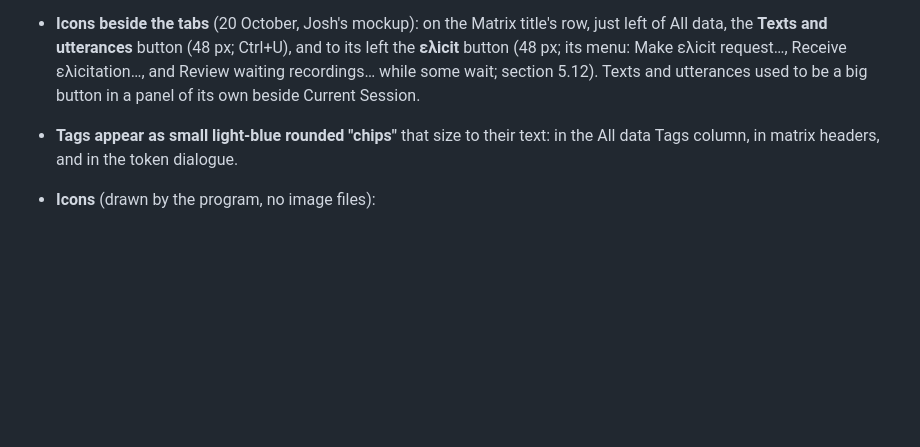
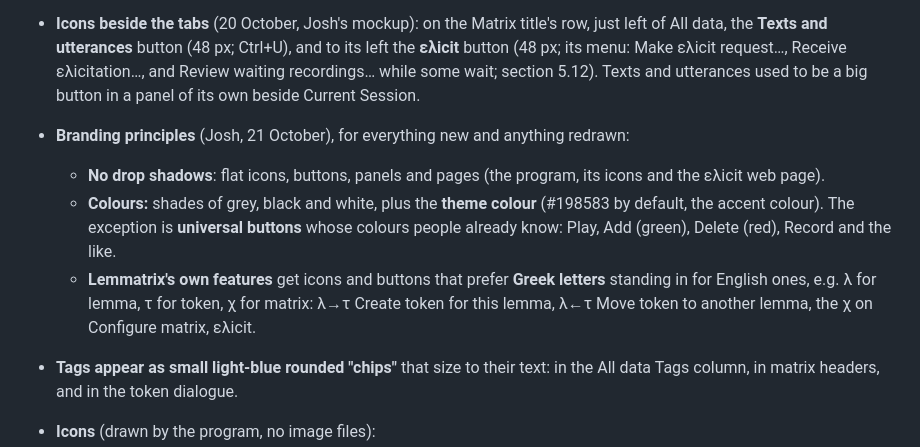
Before and after one commit to smojos/Lemmatrix, a Markdown page: DESIGN.md, the part around the change. Drawn GitHub-style; blank space fills up the shorter version.

Commit message:
DESIGN.md: branding principles (no drop shadows, greys + theme colour, Greek letters)
Co-Authored-By: Claude Opus 5.5 <noreply@anthropic.com>
Claude-Session: https://claude.ai/code/session_01GZY7sJ4B57KJcrx2Nn7eGo

```diff
--- a/DESIGN.md
+++ b/DESIGN.md
@@ -576,6 +576,10 @@ New databases start with this structure (revised 20 October). Everything in it c
   - **Show only lemmas with token data:** All data leaves out lemmas whose tokens are all empty; Lemma/Tag leaves out lemmas with nothing in the matrix's columns; Tag/Tag shows nothing for a lemma without token data.
 - **Bottom right: current-session panel** (section 3.6): the title and the two notebook buttons, then Researchers, Participants, Locations and Date, the labels on the left and the chips (and the date) lined up in one column after them. As narrow as its contents (Josh, 21 October): it grows leftward as chips are added, up to a third of the matrix pane's width; past that the chips wrap onto more lines.
 - **Icons beside the tabs** (20 October, Josh's mockup): on the Matrix title's row, just left of All data, the **Texts and utterances** button (48 px; Ctrl+U), and to its left the **ɛλicit** button (48 px; its menu: Make ɛλicit request…, Receive ɛλicitation…, and Review waiting recordings… while some wait; section 5.12). Texts and utterances used to be a big button in a panel of its own beside Current Session.
+- **Branding principles** (Josh, 21 October), for everything new and anything redrawn:
+  - **No drop shadows**: flat icons, buttons, panels and pages (the program, its icons and the ɛλicit web page).
+  - **Colours:** shades of grey, black and white, plus the **theme colour** (#198583 by default, the accent colour). The exception is **universal buttons** whose colours people already know: Play, Add (green), Delete (red), Record and the like.
+  - **Lemmatrix's own features** get icons and buttons that prefer **Greek letters** standing in for English ones, e.g. λ for lemma, τ for token, χ for matrix: λ→τ Create token for this lemma, λ←τ Move token to another lemma, the χ on Configure matrix, ɛλicit.
 - **Tags appear as small light-blue rounded "chips"** that size to their text: in the All data Tags column, in matrix headers, and in the token dialogue.
 - **Icons** (drawn by the program, no image files):
   - The program's own icon: Josh's λχ in white on a teal (#198583) rounded square, flat (21 October; the first version had a shadow behind the letters). `lemmatrix/resources/lemmatrix.svg`, with the PNG sizes and `lemmatrix.ico` made from it by `tools/make_icons.py`.
```
